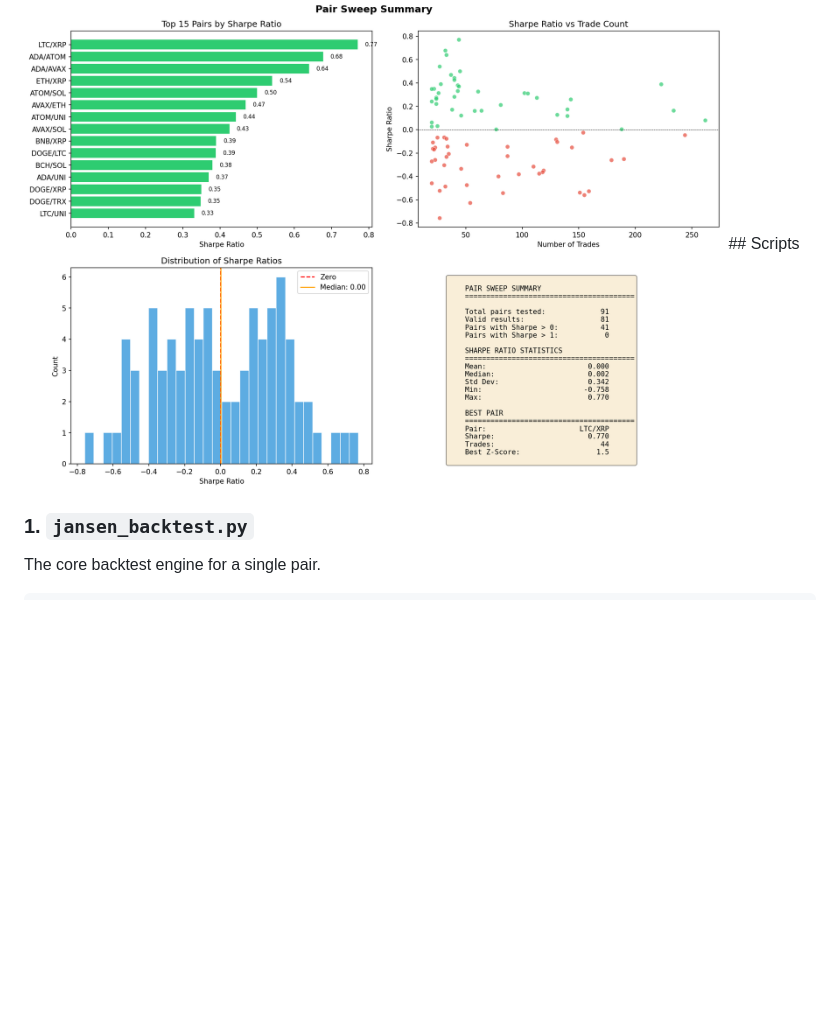
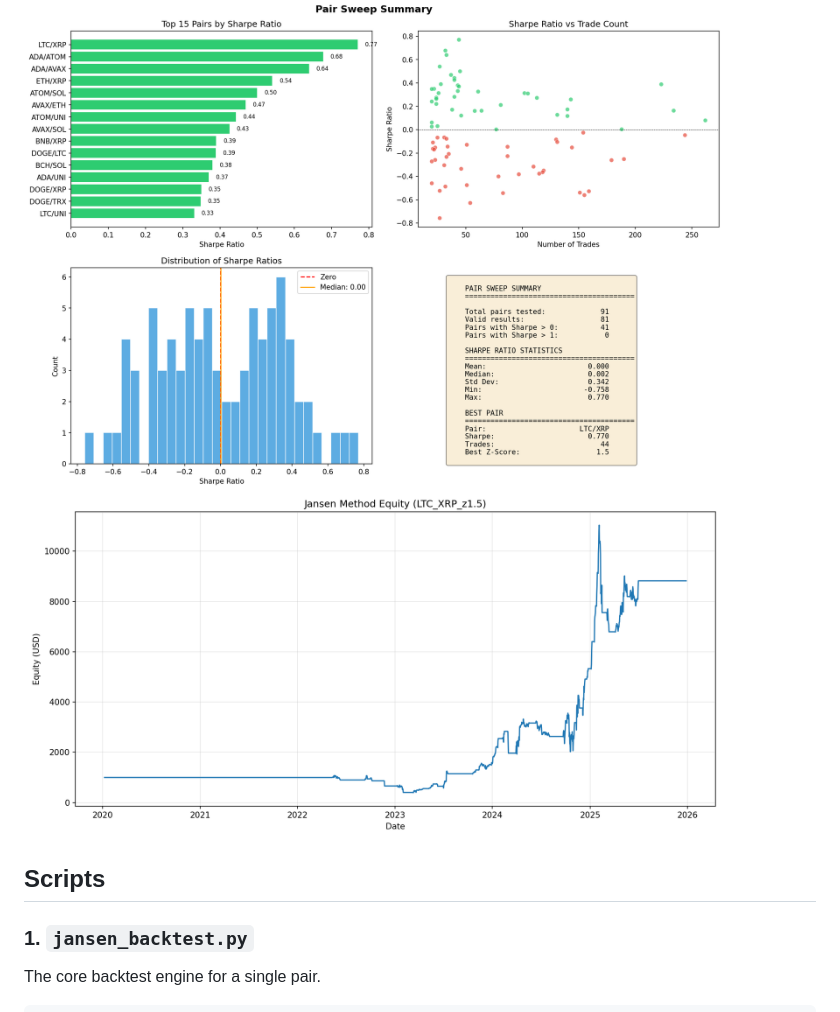
Before and after one commit to djienne/Pair_Trading_Jansen, a Markdown page: README.md, the part around the change. Drawn GitHub-style; pictures changed too: output/equity_LTC_XRP_z1.5.png (added); blank space fills up the shorter version.

```diff
--- a/README.md
+++ b/README.md
@@ -16,6 +16,9 @@ This project implements a pairs trading strategy inspired by the book "Machine L
 ## Example Output
 
 <img src="output/pair_sweep_summary.png" width="700" alt="Pair sweep summary showing top pairs by Sharpe ratio" />
+
+<img src="output/equity_LTC_XRP_z1.5.png" width="700" alt="Equity curve for LTC/XRP pair at z-score threshold 1.5" />
+
 ## Scripts
 
 ### 1. `jansen_backtest.py`
```
